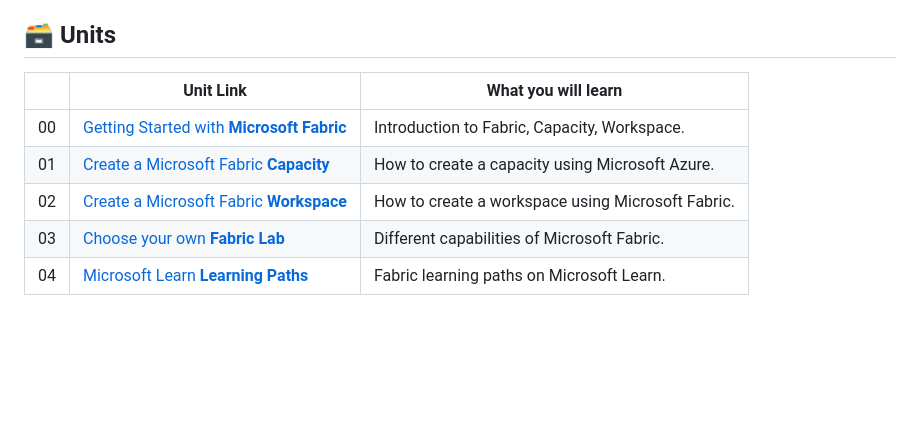
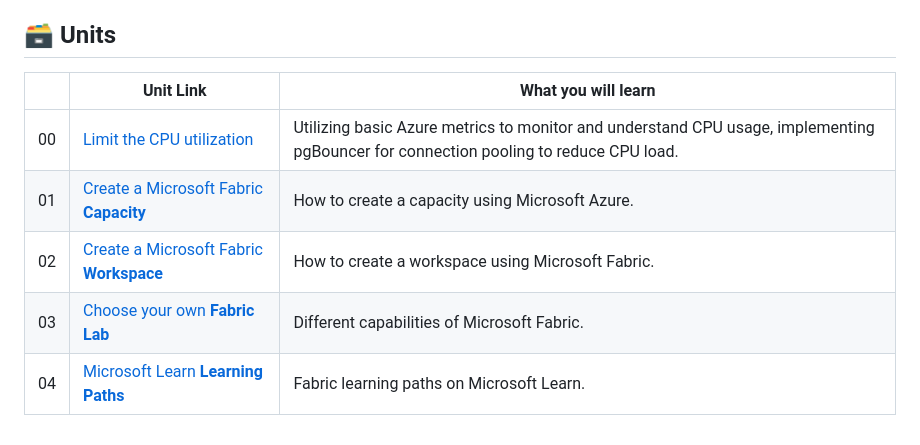
Before and after one commit to AlicjaKucharczyk/alicjakucharczyk.github.io, a Markdown page: docs/README.md, the part around the change. Rendered like a GitHub page; blank space fills up the shorter version.

```diff
--- a/docs/README.md
+++ b/docs/README.md
@@ -25,10 +25,10 @@ Embark on this thrilling journey to become a seasoned DBA/Detective. Solve the m
 
 ## 🗃️ Units
 
-| | Unit Link | What you will learn |
-| ----- | ----- | ----- |
-| 00 | [Getting Started with **Microsoft Fabric**](./00-getting-started/README.md?WT.mc_id=academic-114547-leestott) | Introduction to Fabric, Capacity, Workspace. |
-| 01 | [Create a Microsoft Fabric **Capacity**](./01-create-fabric-capacity/README.md?WT.mc_id=academic-114547-leestott) | How to create a capacity using Microsoft Azure. |
-| 02 | [Create a Microsoft Fabric **Workspace**](./02-create-fabric-workspace/README.md?WT.mc_id=academic-114547-leestott) | How to create a workspace using Microsoft Fabric. |
-| 03 | [Choose your own **Fabric Lab**](./03-labs-and-modules/README.md?WT.mc_id=academic-114547-leestott) | Different capabilities of Microsoft Fabric. |
-| 04 | [Microsoft Learn **Learning Paths**](./04-microsoft-learn-resources/README.md?WT.mc_id=academic-114547-leestott) | Fabric learning paths on Microsoft Learn. |
+| | Unit Link                                                                                                           | What you will learn                                                  |
+| ----- |---------------------------------------------------------------------------------------------------------------------|----------------------------------------------------------------------|
+| 00 | [Limit the CPU utilization](./00-getting-started/README.md?WT.mc_id=academic-114547-leestott)                       | Utilizing basic Azure metrics to monitor and understand CPU usage, implementing pgBouncer for connection pooling to reduce CPU load. |
+| 01 | [Create a Microsoft Fabric **Capacity**](./01-create-fabric-capacity/README.md?WT.mc_id=academic-114547-leestott)   | How to create a capacity using Microsoft Azure.                      |
+| 02 | [Create a Microsoft Fabric **Workspace**](./02-create-fabric-workspace/README.md?WT.mc_id=academic-114547-leestott) | How to create a workspace using Microsoft Fabric.                    |
+| 03 | [Choose your own **Fabric Lab**](./03-labs-and-modules/README.md?WT.mc_id=academic-114547-leestott)                 | Different capabilities of Microsoft Fabric.                          |
+| 04 | [Microsoft Learn **Learning Paths**](./04-microsoft-learn-resources/README.md?WT.mc_id=academic-114547-leestott)    | Fabric learning paths on Microsoft Learn.                            |
```
Also changed, not shown: docs/CPU-utilization/README.md (added, +5 -0 lines), docs/media/high-cpu-metrics.png (added).
